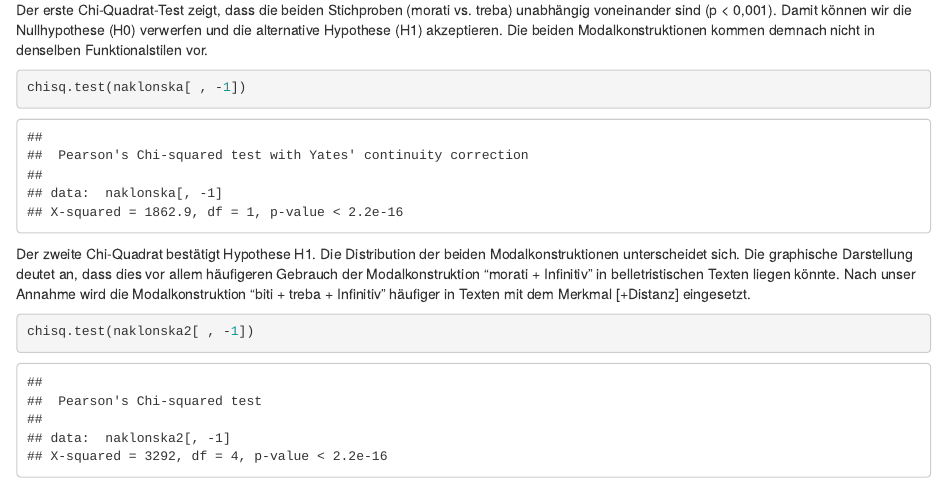
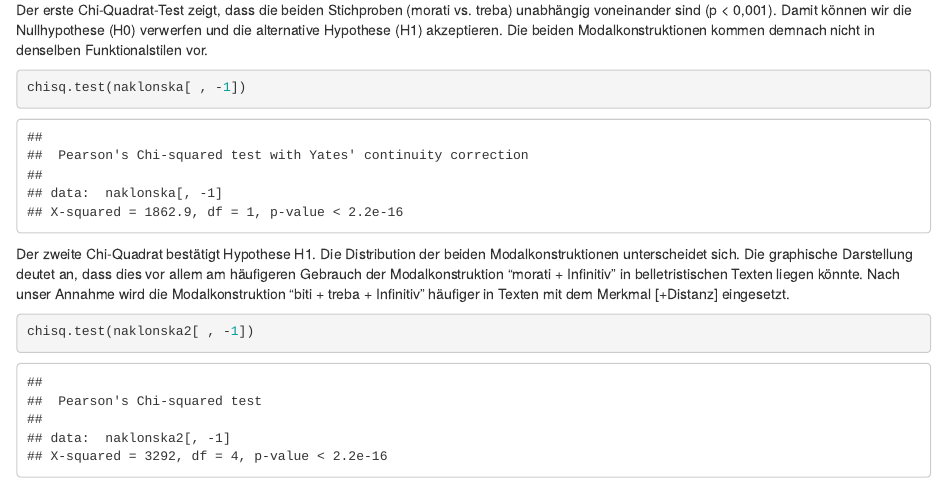
Before and after one commit to tpetric7/tpetric7.github.io, an R Markdown document (Modalkonstruktionen_chisq3.Rmd): the page in a window 1100 px wide, from 2430 px down. Rendered offline with R 4.5, knitr and Pandoc, with nearby package versions; column names are cleaned by a stand-in for the janitor package.

Commit message:
Update Modalkonstruktionen_chisq3.Rmd

````diff
--- a/Modalkonstruktionen_chisq3.Rmd
+++ b/Modalkonstruktionen_chisq3.Rmd
@@ -85,7 +84,7 @@ chisq.test(naklonska[ , -1])
 
 ```
 
-Der zweite Chi-Quadrat bestätigt Hypothese H1. Die Distribution der beiden Modalkonstruktionen unterscheidet sich. Die graphische Darstellung deutet an, dass dies vor allem häufigeren Gebrauch der Modalkonstruktion "morati + Infinitiv" in belletristischen Texten liegen könnte. Nach unser Annahme wird die Modalkonstruktion "biti + treba + Infinitiv" häufiger in Texten mit dem Merkmal [+Distanz] eingesetzt.
+Der zweite Chi-Quadrat bestätigt Hypothese H1. Die Distribution der beiden Modalkonstruktionen unterscheidet sich. Die graphische Darstellung deutet an, dass dies vor allem am häufigeren Gebrauch der Modalkonstruktion "morati + Infinitiv" in belletristischen Texten liegen könnte. Nach unser Annahme wird die Modalkonstruktion "biti + treba + Infinitiv" häufiger in Texten mit dem Merkmal [+Distanz] eingesetzt.
 
 ```{r}
 chisq.test(naklonska2[ , -1])
````
Also changed, not shown: Modalkonstruktionen_chisq3.Rmd (1 more changed lines).
